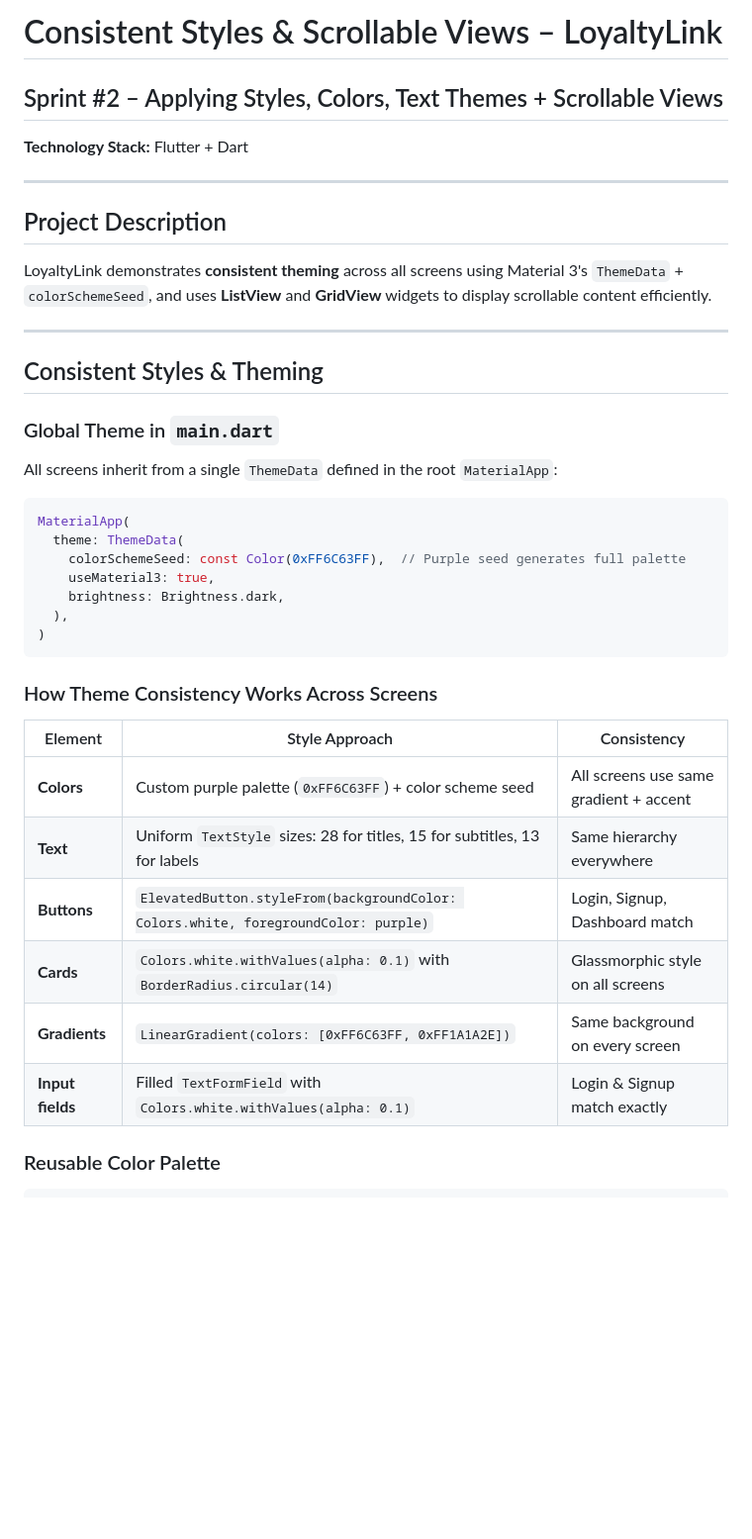
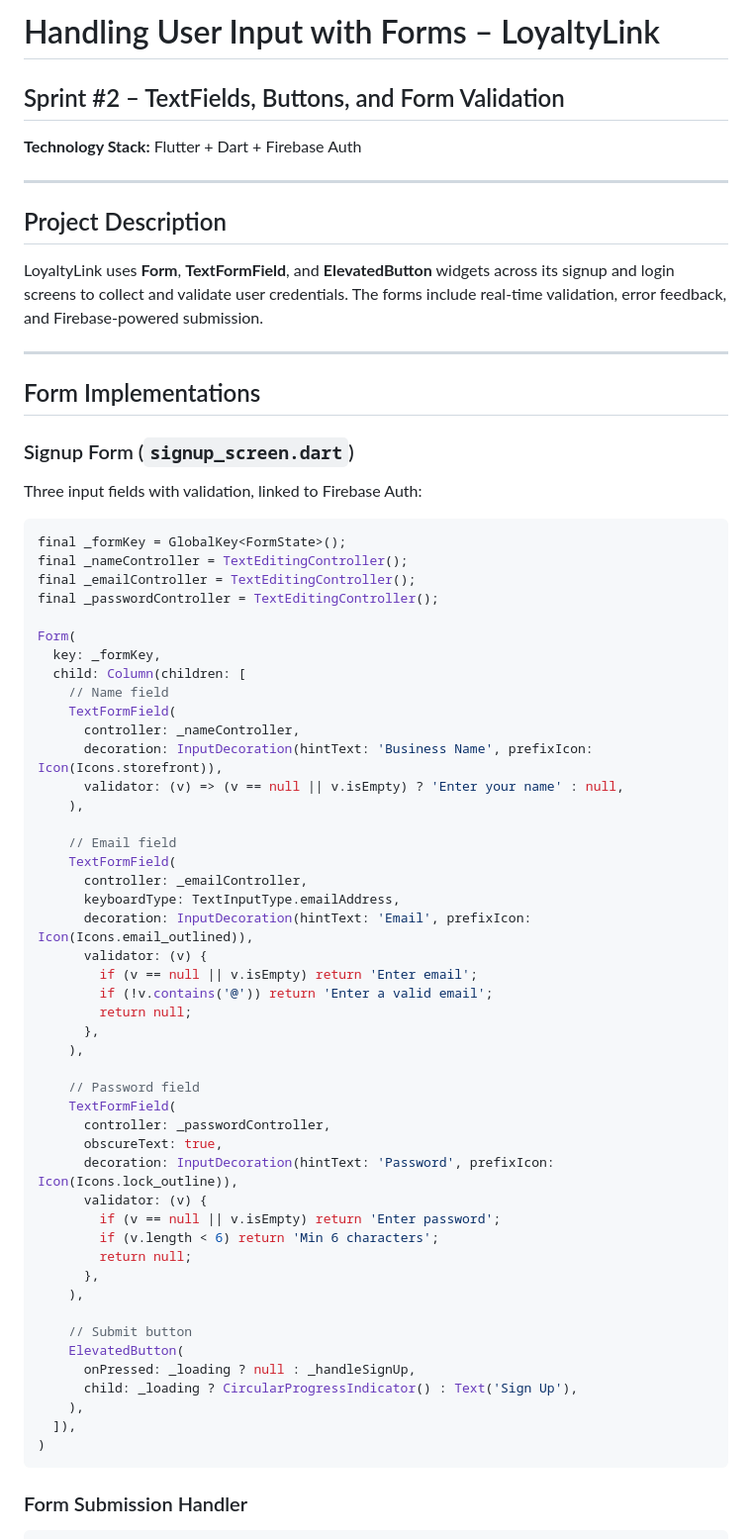
Before and after one commit to kalviumcommunity/Sprint_02_Team_05, a Markdown page: readMe.MD, the part around one of its changes. Shown at 99% size. Rendered like a GitHub page; blank space fills up the shorter version.

Commit message:
feat: implemented user input form with validation

````diff
--- a/readMe.MD
+++ b/readMe.MD
@@ -1,43 +1,71 @@
-# Consistent Styles & Scrollable Views – LoyaltyLink
+# Handling User Input with Forms – LoyaltyLink
 
-## Sprint #2 – Applying Styles, Colors, Text Themes + Scrollable Views
-**Technology Stack:** Flutter + Dart
+## Sprint #2 – TextFields, Buttons, and Form Validation
+**Technology Stack:** Flutter + Dart + Firebase Auth
 
 ---
 
 ## Project Description
 
-LoyaltyLink demonstrates **consistent theming** across all screens using Material 3's `ThemeData` + `colorSchemeSeed`, and uses **ListView** and **GridView** widgets to display scrollable content efficiently.
+LoyaltyLink uses **Form**, **TextFormField**, and **ElevatedButton** widgets across its signup and login screens to collect and validate user credentials. The forms include real-time validation, error feedback, and Firebase-powered submission.
 
 ---
 
-## Consistent Styles & Theming
+## Form Implementations
 
-### Global Theme in `main.dart`
+### Signup Form (`signup_screen.dart`)
 
-All screens inherit from a single `ThemeData` defined in the root `MaterialApp`:
+Three input fields with validation, linked to Firebase Auth:
 
 ```dart
-MaterialApp(
-  theme: ThemeData(
-    colorSchemeSeed: const Color(0xFF6C63FF),  // Purple seed generates full palette
-    useMaterial3: true,
-    brightness: Brightness.dark,
-  ),
+final _formKey = GlobalKey<FormState>();
+final _nameController = TextEditingController();
+final _emailController = TextEditingController();
+final _passwordController = TextEditingController();
+
+Form(
+  key: _formKey,
+  child: Column(children: [
+    // Name field
+    TextFormField(
+      controller: _nameController,
+      decoration: InputDecoration(hintText: 'Business Name', prefixIcon: Icon(Icons.storefront)),
+      validator: (v) => (v == null || v.isEmpty) ? 'Enter your name' : null,
+    ),
+
+    // Email field
+    TextFormField(
+      controller: _emailController,
+      keyboardType: TextInputType.emailAddress,
+      decoration: InputDecoration(hintText: 'Email', prefixIcon: Icon(Icons.email_outlined)),
+      validator: (v) {
+        if (v == null || v.isEmpty) return 'Enter email';
+        if (!v.contains('@')) return 'Enter a valid email';
+        return null;
+      },
+    ),
+
+    // Password field
+    TextFormField(
+      controller: _passwordController,
+      obscureText: true,
+      decoration: InputDecoration(hintText: 'Password', prefixIcon: Icon(Icons.lock_outline)),
+      validator: (v) {
+        if (v == null || v.isEmpty) return 'Enter password';
+        if (v.length < 6) return 'Min 6 characters';
+        return null;
+      },
+    ),
+
+    // Submit button
+    ElevatedButton(
+      onPressed: _loading ? null : _handleSignUp,
+      child: _loading ? CircularProgressIndicator() : Text('Sign Up'),
+    ),
+  ]),
 )
 ```
 
-### How Theme Consistency Works Across Screens
-
-| Element | Style Approach | Consistency |
-|---------|---------------|-------------|
-| **Colors** | Custom purple palette (`0xFF6C63FF`) + color scheme seed | All screens use same gradient + accent |
-| **Text** | Uniform `TextStyle` sizes: 28 for titles, 15 for subtitles, 13 for labels | Same hierarchy everywhere |
-| **Buttons** | `ElevatedButton.styleFrom(backgroundColor: Colors.white, foregroundColor: purple)` | Login, Signup, Dashboard match |
-| **Cards** | `Colors.white.withValues(alpha: 0.1)` with `BorderRadius.circular(14)` | Glassmorphic style on all screens |
-| **Gradients** | `LinearGradient(colors: [0xFF6C63FF, 0xFF1A1A2E])` | Same background on every screen |
-| **Input fields** | Filled `TextFormField` with `Colors.white.withValues(alpha: 0.1)` | Login & Signup match exactly |
-
-### Reusable Color Palette
+### Form Submission Handler
 
 ```dart
````
Also changed, not shown: other parts of readMe.MD (+108 -89 lines).
